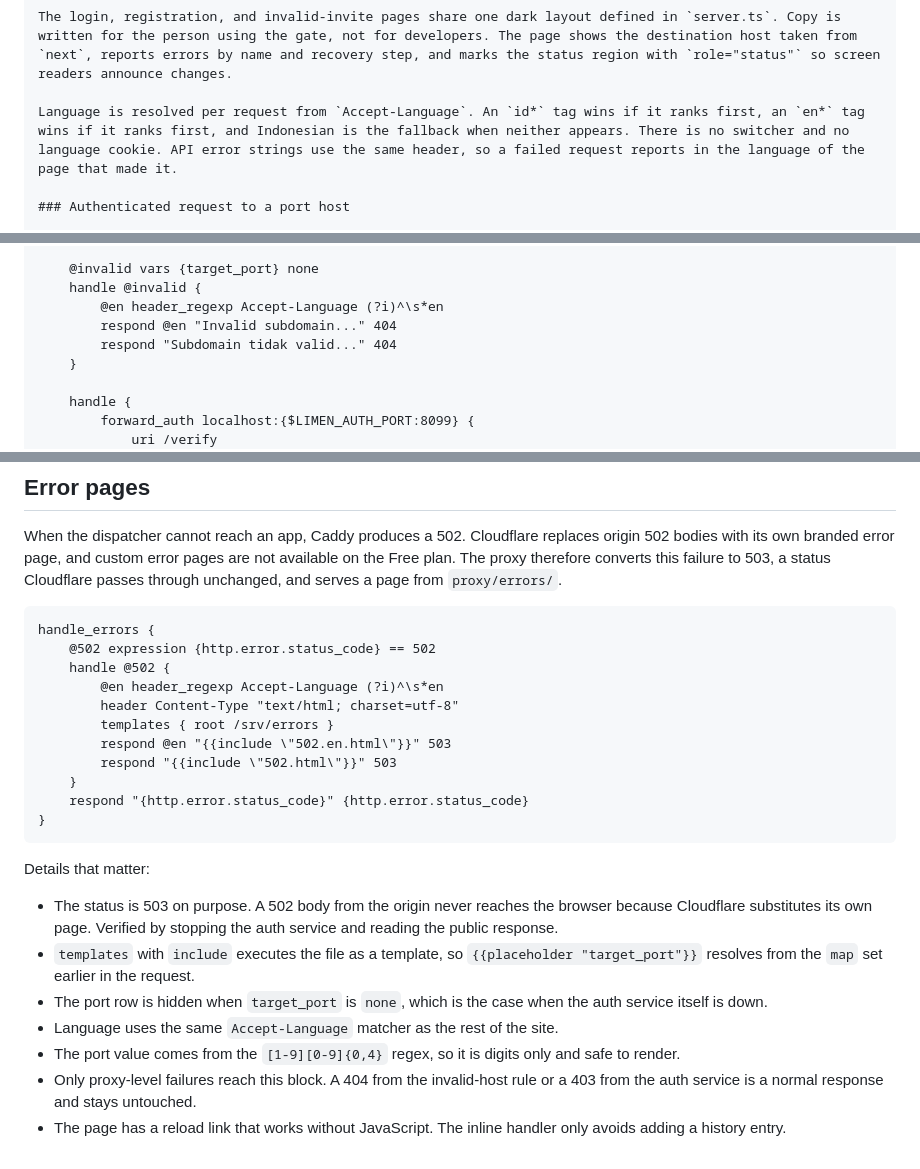
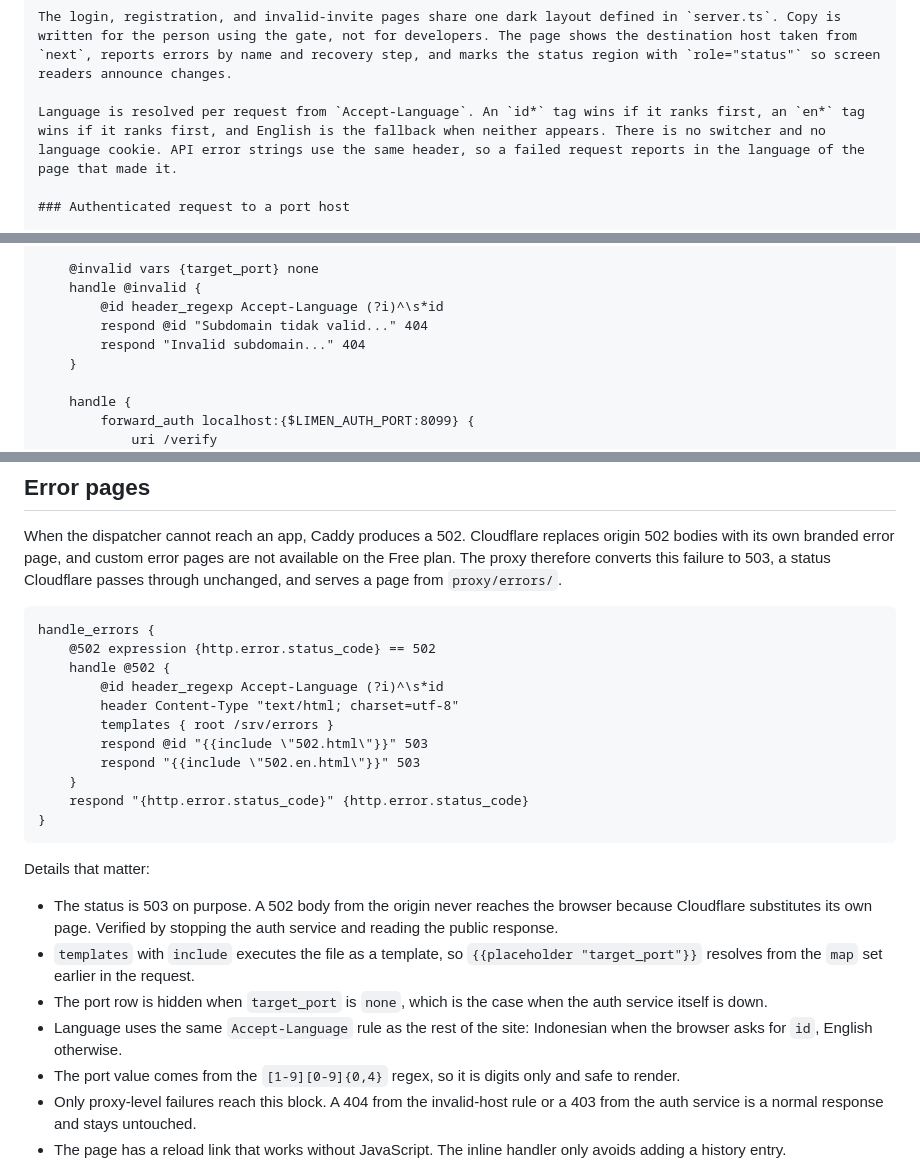
Before and after one commit to Syrup/limen, a Markdown page: docs/WORKFLOW.md, 3 parts joined by grey strips. Rendered like a GitHub page.

Commit message:
docs: describe the new language fallback

```diff
--- a/docs/WORKFLOW.md
+++ b/docs/WORKFLOW.md
@@ -175,7 +175,7 @@ The `auth/data` directory is bind-mounted into the container, so it survives reb
 
 The login, registration, and invalid-invite pages share one dark layout defined in `server.ts`. Copy is written for the person using the gate, not for developers. The page shows the destination host taken from `next`, reports errors by name and recovery step, and marks the status region with `role="status"` so screen readers announce changes.
 
-Language is resolved per request from `Accept-Language`. An `id*` tag wins if it ranks first, an `en*` tag wins if it ranks first, and Indonesian is the fallback when neither appears. There is no switcher and no language cookie. API error strings use the same header, so a failed request reports in the language of the page that made it.
+Language is resolved per request from `Accept-Language`. An `id*` tag wins if it ranks first, an `en*` tag wins if it ranks first, and English is the fallback when neither appears. There is no switcher and no language cookie. API error strings use the same header, so a failed request reports in the language of the page that made it.
 
 ### Authenticated request to a port host
 
@@ -284,9 +284,9 @@ The domain scope is what makes one login cover every port. The trade-off is that
 
     @invalid vars {target_port} none
     handle @invalid {
-        @en header_regexp Accept-Language (?i)^\s*en
-        respond @en "Invalid subdomain..." 404
-        respond "Subdomain tidak valid..." 404
+        @id header_regexp Accept-Language (?i)^\s*id
+        respond @id "Subdomain tidak valid..." 404
+        respond "Invalid subdomain..." 404
     }
 
     handle {
@@ -356,11 +356,11 @@ When the dispatcher cannot reach an app, Caddy produces a 502. Cloudflare replac
 handle_errors {
     @502 expression {http.error.status_code} == 502
     handle @502 {
-        @en header_regexp Accept-Language (?i)^\s*en
+        @id header_regexp Accept-Language (?i)^\s*id
         header Content-Type "text/html; charset=utf-8"
         templates { root /srv/errors }
-        respond @en "{{include \"502.en.html\"}}" 503
-        respond "{{include \"502.html\"}}" 503
+        respond @id "{{include \"502.html\"}}" 503
+        respond "{{include \"502.en.html\"}}" 503
     }
     respond "{http.error.status_code}" {http.error.status_code}
 }
@@ -371,7 +371,7 @@ Details that matter:
 - The status is 503 on purpose. A 502 body from the origin never reaches the browser because Cloudflare substitutes its own page. Verified by stopping the auth service and reading the public response.
 - `templates` with `include` executes the file as a template, so `{{placeholder "target_port"}}` resolves from the `map` set earlier in the request.
 - The port row is hidden when `target_port` is `none`, which is the case when the auth service itself is down.
-- Language uses the same `Accept-Language` matcher as the rest of the site.
+- Language uses the same `Accept-Language` rule as the rest of the site: Indonesian when the browser asks for `id`, English otherwise.
 - The port value comes from the `[1-9][0-9]{0,4}` regex, so it is digits only and safe to render.
 - Only proxy-level failures reach this block. A 404 from the invalid-host rule or a 403 from the auth service is a normal response and stays untouched.
 - The page has a reload link that works without JavaScript. The inline handler only avoids adding a history entry.
```
Also changed, not shown: docs/GUIDE.md (+1 -1 lines).
